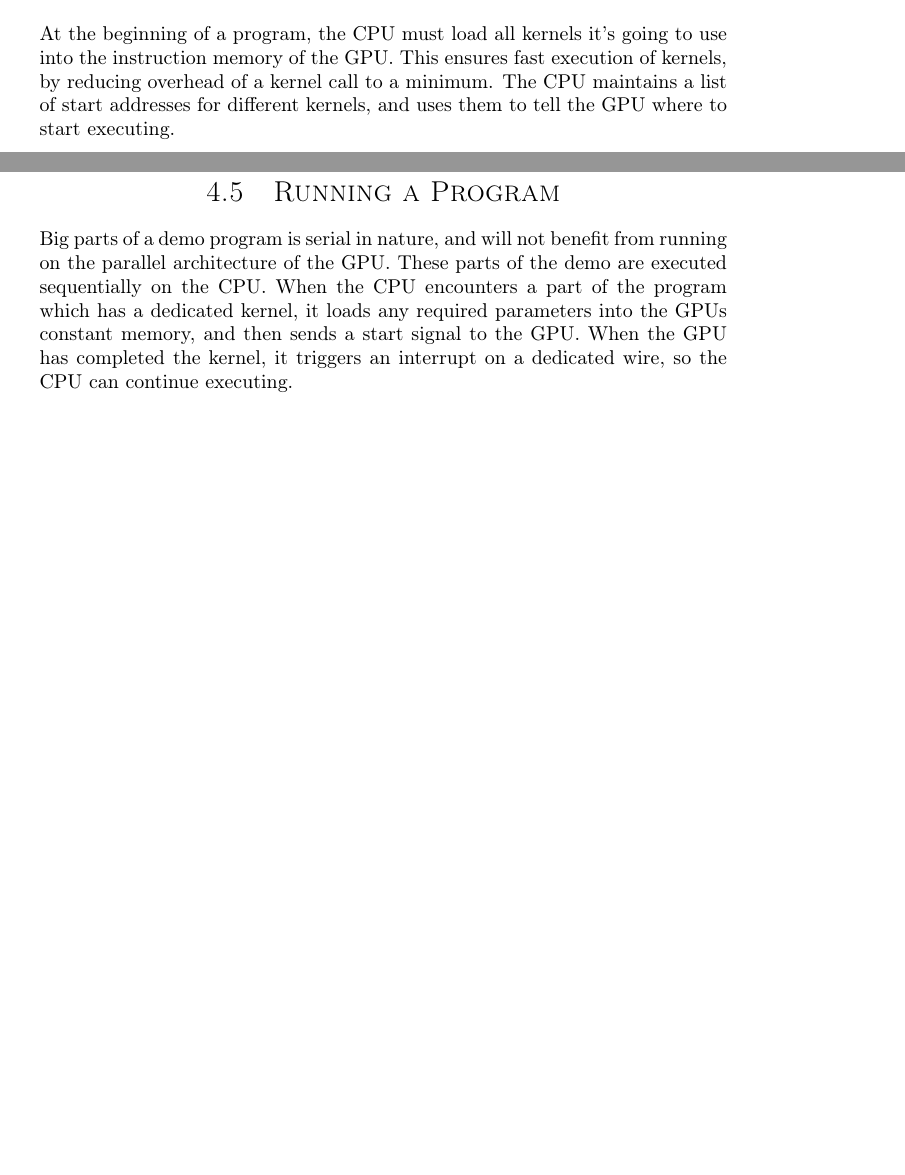
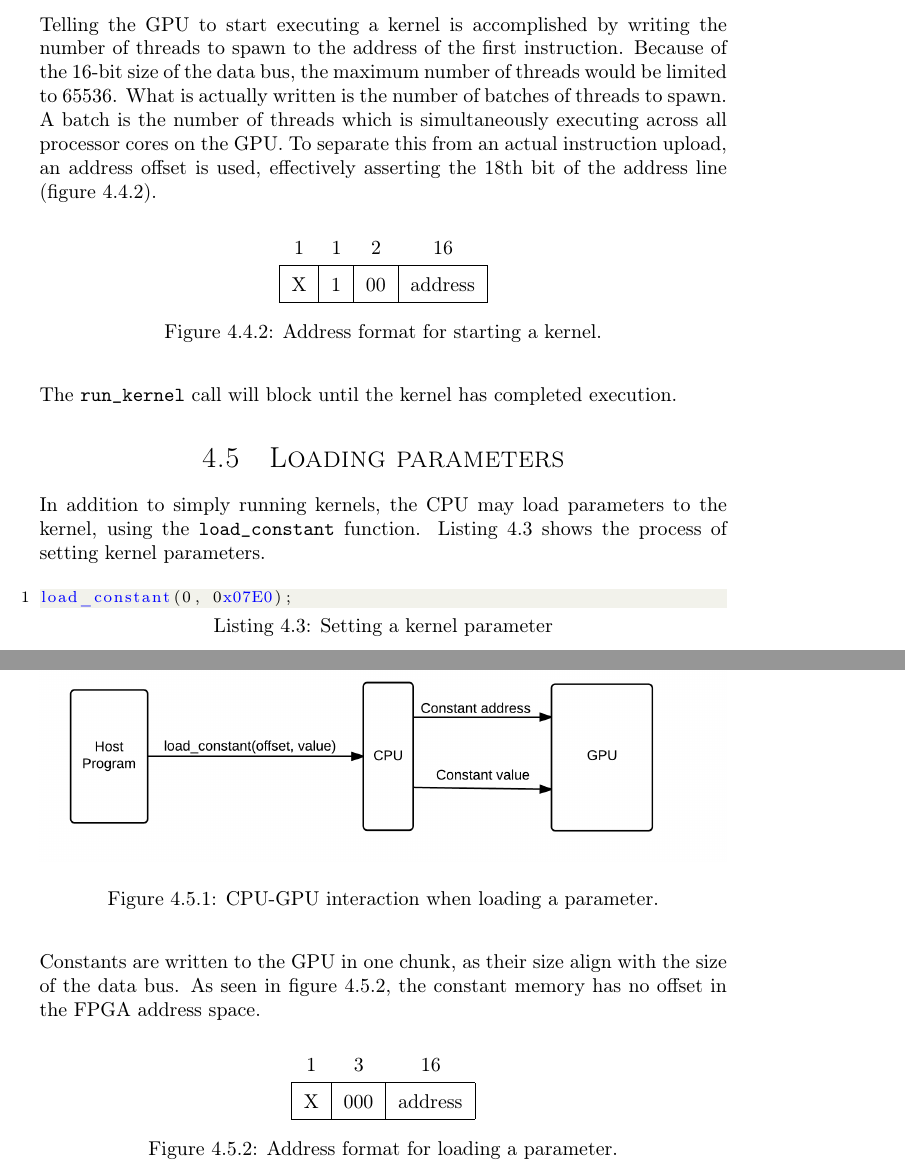
Before and after one commit to dmpro2014/report, a LaTeX thesis (report/main/report.tex, which reads report/cpu/cpu.tex, report/cpu/load-constant.tex, report/cpu/run-kernel.tex): two parts of pages 20 and 21 of 52 before the commit and two parts of pages 22 and 23 of 54 after it, joined at a grey line, cut at the place of the change, the shorter picture padded with empty space. Compiled offline with pdfLaTeX.

Commit message:
Rewrite CPU chapter

```diff
--- a/report/cpu/cpu.tex
+++ b/report/cpu/cpu.tex
@@ -9,16 +11,11 @@ TBD. Might not be needed if this does not end up being an important part of the
+\subfile{../cpu/functionality.tex}
 
 \subfile{../cpu/bus.tex}
 
-\section{Program Initialization}
-At the beginning of a program, the CPU must load all kernels it's going to use into the instruction memory of the GPU. This ensures fast execution of kernels, by reducing overhead of a kernel call to a minimum.
-The CPU maintains a list of start addresses for different kernels, and uses them to tell the GPU where to start executing.
+\subfile{../cpu/load-kernel.tex}
 
-\section{Running a Program}
-Big parts of a demo program is serial in nature, and will not benefit from running on the parallel architecture of the GPU.
-These parts of the demo are executed sequentially on the CPU.
-When the CPU encounters a part of the program which has a dedicated kernel,
-it loads any required parameters into the GPUs constant memory, and then sends a start signal to the GPU.
-When the GPU has completed the kernel, it triggers an interrupt on a dedicated wire,
-so the CPU can continue executing.
+\subfile{../cpu/run-kernel.tex}
+
+\subfile{../cpu/load-constant.tex}
 
 \end{document}
--- /dev/null
+++ b/report/cpu/load-constant.tex
@@ -0,0 +1,27 @@
+\section{Loading parameters}
+In addition to simply running kernels, the CPU may load parameters to the kernel, using the \verb/load_constant/ function.
+Listing \ref{lst:load-constant} shows the process of setting kernel parameters.
+
+\begin{c-code}[caption=Setting a kernel parameter, label=lst:load-constant]
+load_constant(0, 0x07E0);
+\end{c-code}
+
+\begin{figure}[H]
+    \centering
+    \includegraphics[width=\textwidth]{../cpu/diagrams/loading_a_constant.png}
+    \caption{CPU-GPU interaction when loading a parameter.}
+    \label{fig:loading_a_constant}
+\end{figure}
+
+Constants are written to the GPU in one chunk, as their size align with the size of the data bus.
+As seen in figure \ref{fig:load_constant_format}, the constant memory has no offset in the FPGA address space.
+
+\begin{figure}[H]
+    \centering
+    \begin{tabular}{|c|c|c|}
+    \multicolumn{1}{c}{1} & \multicolumn{1}{c}{3} & \multicolumn{1}{c}{16} \\ \hline
+    X & 000 & address \\ \hline
+    \end{tabular}
+    \caption{Address format for loading a parameter.}
+    \label{fig:load_constant_format}
+\end{figure}
--- /dev/null
+++ b/report/cpu/run-kernel.tex
@@ -0,0 +16,18 @@
+Telling the GPU to start executing a kernel is accomplished by writing the number of threads to spawn to the address of the first instruction.
+Because of the 16-bit size of the data bus, the maximum number of threads would be limited to 65536.
+What is actually written is the number of batches of threads to spawn.
+A batch is the number of threads which is simultaneously executing across all processor cores on the GPU.
+To separate this from an actual instruction upload, an address offset is used,
+effectively asserting the 18th bit of the address line (figure \ref{fig:start_kernel_format}).
+
+\begin{figure}[H]
+    \centering
+    \begin{tabular}{|c|c|c|c|}
+    \multicolumn{1}{c}{1} & \multicolumn{1}{c}{1} & \multicolumn{1}{c}{2} & \multicolumn{1}{c}{16} \\ \hline
+    X & 1 & 00 & address \\ \hline
+    \end{tabular}
+    \caption{Address format for starting a kernel.}
+    \label{fig:start_kernel_format}
+\end{figure}
+
+The \verb/run_kernel/ call will block until the kernel has completed execution.
```
Also changed, not shown: report/cpu/bus.tex (+4 -8 lines), report/cpu/functionality.tex (added, +20 -0 lines), report/cpu/load-kernel.tex (added, +35 -0 lines), report/cpu/responsibilities.tex (deleted, +0 -22 lines), report/cpu/diagrams/loading_a_constant.png (added), report/cpu/diagrams/loading_a_kernel.png (added), report/cpu/diagrams/running_a_kernel.png (added), report/cpu/cpu.tex (8 more changed lines), report/cpu/run-kernel.tex (15 more changed lines).
